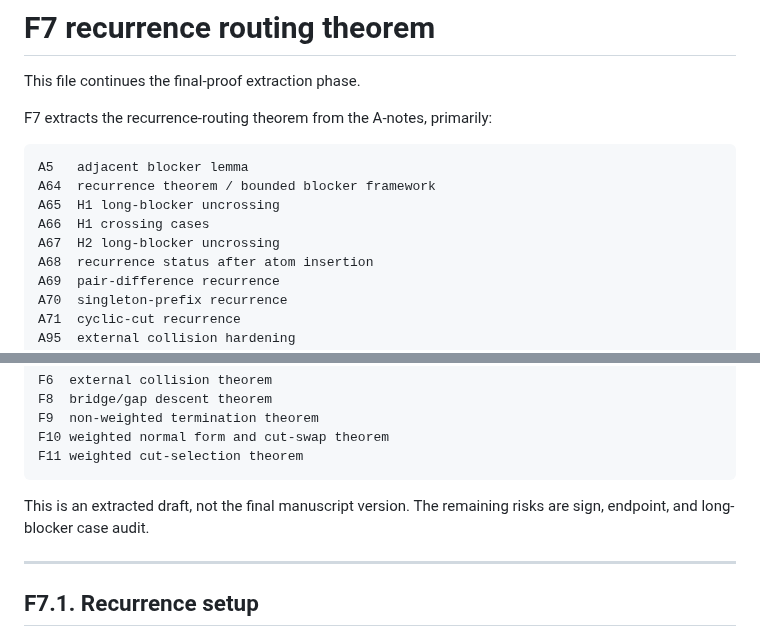
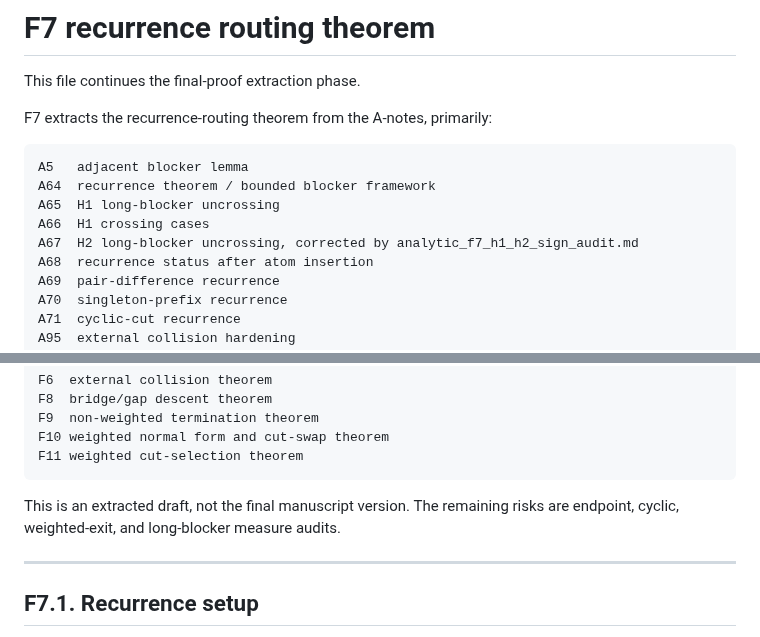
Before and after one commit to Kajin-0/erdos-475, a Markdown page: docs/final/F07_recurrence_routing_theorem.md, 2 parts joined by grey strips. GitHub-like rendering.

````diff
--- a/docs/final/F07_recurrence_routing_theorem.md
+++ b/docs/final/F07_recurrence_routing_theorem.md
@@ -9,7 +9,7 @@ A5   adjacent blocker lemma
 A64  recurrence theorem / bounded blocker framework
 A65  H1 long-blocker uncrossing
 A66  H1 crossing cases
-A67  H2 long-blocker uncrossing
+A67  H2 long-blocker uncrossing, corrected by analytic_f7_h1_h2_sign_audit.md
 A68  recurrence status after atom insertion
 A69  pair-difference recurrence
 A70  singleton-prefix recurrence
@@ -29,7 +29,7 @@ F10 weighted normal form and cut-swap theorem
 F11 weighted cut-selection theorem
 ```
 
-This is an extracted draft, not the final manuscript version.  The remaining risks are sign, endpoint, and long-blocker case audit.
+This is an extracted draft, not the final manuscript version. The remaining risks are endpoint, cyclic, weighted-exit, and long-blocker measure audits.
 
 ---
 
````
Also changed, not shown: other parts of docs/final/F07_recurrence_routing_theorem.md (+94 -23 lines).
